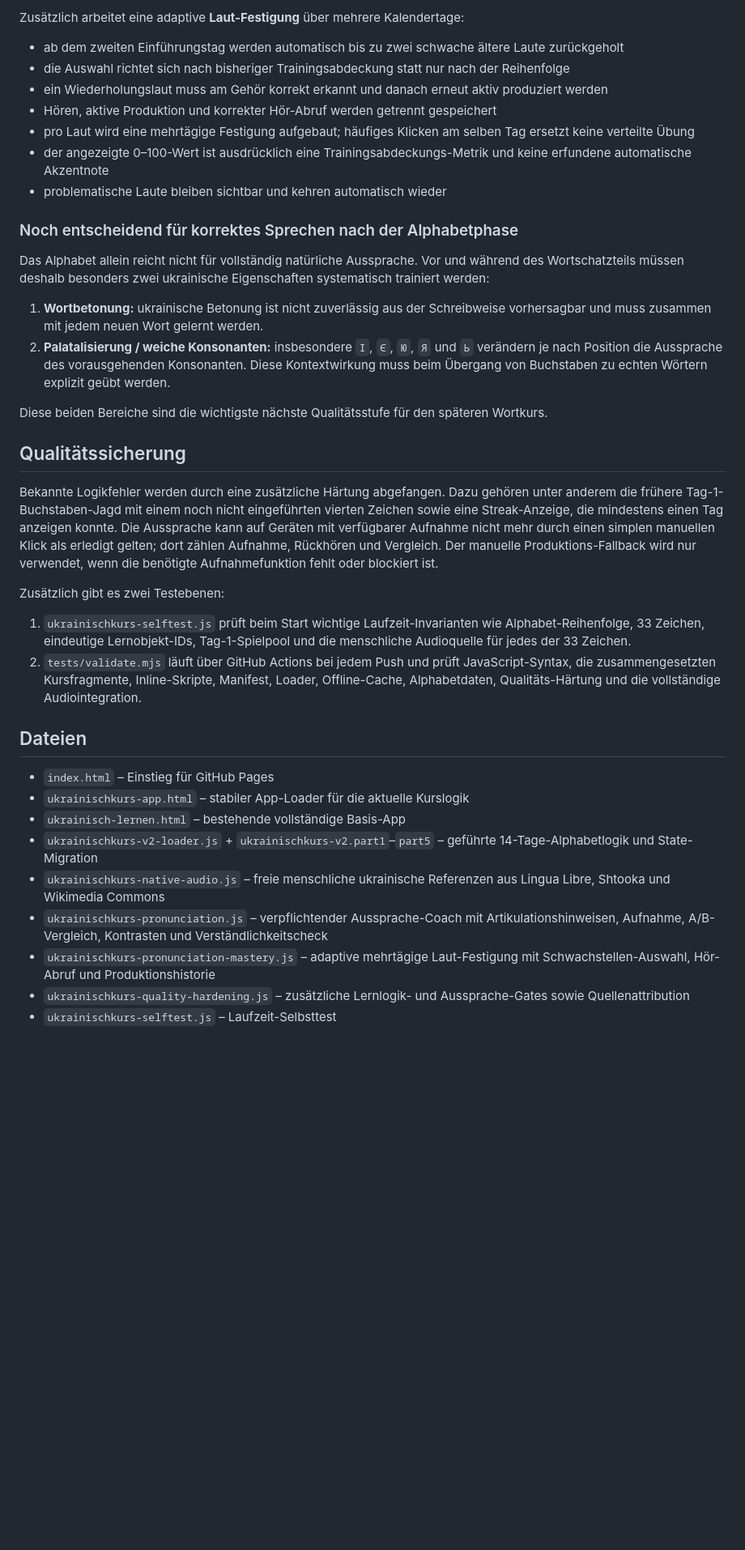
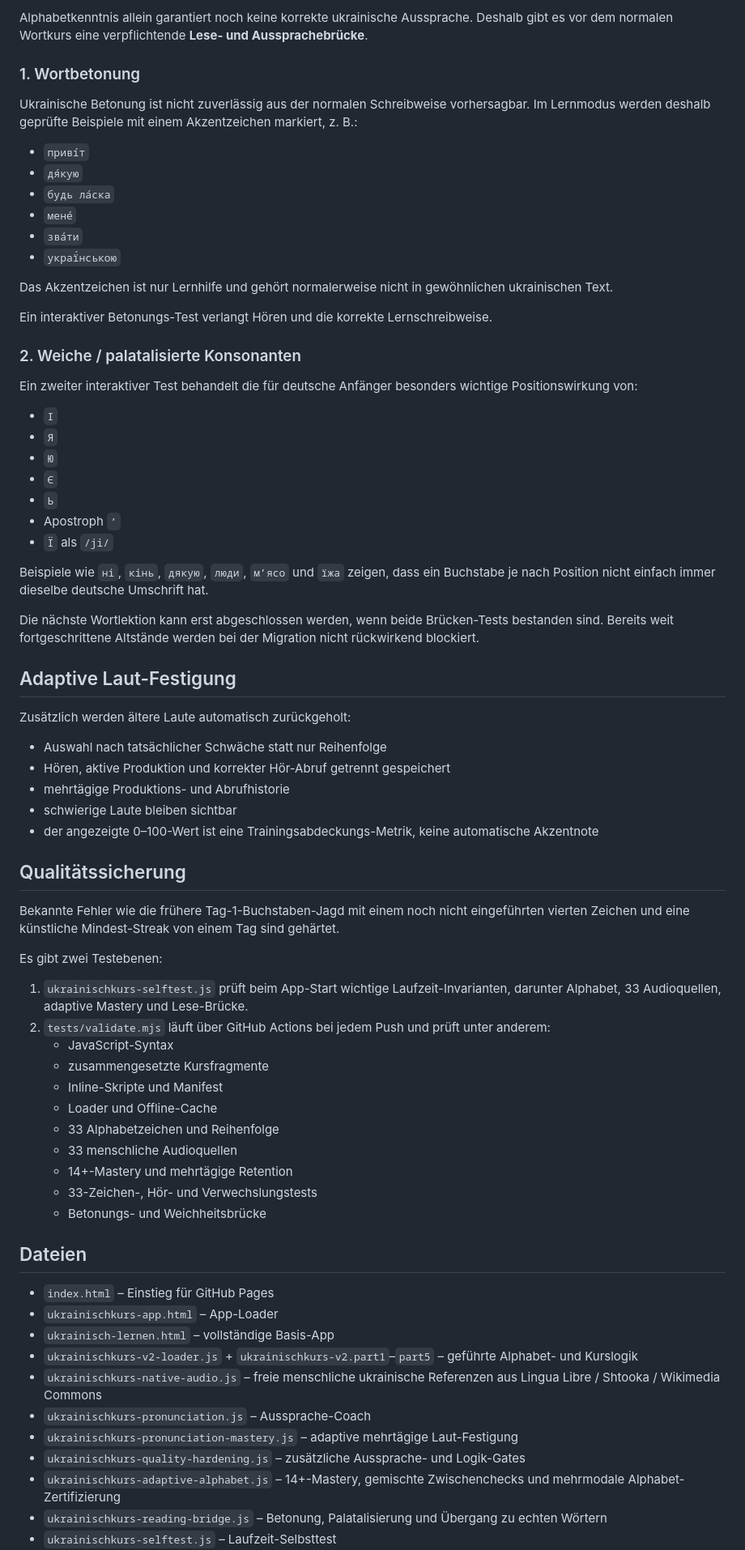
Before and after one commit to disorder119/ua-study-c9q7m4x8r2k6v5n, a Markdown page: README.md, the part around one of its changes. Shown at 81% size. Drawn GitHub-style; blank space fills up the shorter version.

Commit message:
Dokumentiere adaptiven 14-Plus-Lernweg

```diff
--- a/README.md
+++ b/README.md
@@ -45,40 +72,75 @@ Die menschlichen Aufnahmen werden online von Wikimedia Commons gestreamt und nic
 
-Zusätzlich arbeitet eine adaptive **Laut-Festigung** über mehrere Kalendertage:
+Alphabetkenntnis allein garantiert noch keine korrekte ukrainische Aussprache. Deshalb gibt es vor dem normalen Wortkurs eine verpflichtende **Lese- und Aussprachebrücke**.
 
-- ab dem zweiten Einführungstag werden automatisch bis zu zwei schwache ältere Laute zurückgeholt
-- die Auswahl richtet sich nach bisheriger Trainingsabdeckung statt nur nach der Reihenfolge
-- ein Wiederholungslaut muss am Gehör korrekt erkannt und danach erneut aktiv produziert werden
-- Hören, aktive Produktion und korrekter Hör-Abruf werden getrennt gespeichert
-- pro Laut wird eine mehrtägige Festigung aufgebaut; häufiges Klicken am selben Tag ersetzt keine verteilte Übung
-- der angezeigte 0–100-Wert ist ausdrücklich eine Trainingsabdeckungs-Metrik und keine erfundene automatische Akzentnote
-- problematische Laute bleiben sichtbar und kehren automatisch wieder
+### 1. Wortbetonung
 
-### Noch entscheidend für korrektes Sprechen nach der Alphabetphase
+Ukrainische Betonung ist nicht zuverlässig aus der normalen Schreibweise vorhersagbar. Im Lernmodus werden deshalb geprüfte Beispiele mit einem Akzentzeichen markiert, z. B.:
 
-Das Alphabet allein reicht nicht für vollständig natürliche Aussprache. Vor und während des Wortschatzteils müssen deshalb besonders zwei ukrainische Eigenschaften systematisch trainiert werden:
+- `приві́т`
+- `дя́кую`
+- `будь ла́ска`
+- `мене́`
+- `зва́ти`
+- `украї́нською`
 
-1. **Wortbetonung:** ukrainische Betonung ist nicht zuverlässig aus der Schreibweise vorhersagbar und muss zusammen mit jedem neuen Wort gelernt werden.
-2. **Palatalisierung / weiche Konsonanten:** insbesondere `І`, `Є`, `Ю`, `Я` und `Ь` verändern je nach Position die Aussprache des vorausgehenden Konsonanten. Diese Kontextwirkung muss beim Übergang von Buchstaben zu echten Wörtern explizit geübt werden.
+Das Akzentzeichen ist nur Lernhilfe und gehört normalerweise nicht in gewöhnlichen ukrainischen Text.
 
-Diese beiden Bereiche sind die wichtigste nächste Qualitätsstufe für den späteren Wortkurs.
+Ein interaktiver Betonungs-Test verlangt Hören und die korrekte Lernschreibweise.
+
+### 2. Weiche / palatalisierte Konsonanten
+
+Ein zweiter interaktiver Test behandelt die für deutsche Anfänger besonders wichtige Positionswirkung von:
+
+- `І`
+- `Я`
+- `Ю`
+- `Є`
+- `Ь`
+- Apostroph `’`
+- `Ї` als `/ji/`
+
+Beispiele wie `ні`, `кінь`, `дякую`, `люди`, `м’ясо` und `їжа` zeigen, dass ein Buchstabe je nach Position nicht einfach immer dieselbe deutsche Umschrift hat.
+
+Die nächste Wortlektion kann erst abgeschlossen werden, wenn beide Brücken-Tests bestanden sind. Bereits weit fortgeschrittene Altstände werden bei der Migration nicht rückwirkend blockiert.
+
+## Adaptive Laut-Festigung
+
+Zusätzlich werden ältere Laute automatisch zurückgeholt:
+
+- Auswahl nach tatsächlicher Schwäche statt nur Reihenfolge
+- Hören, aktive Produktion und korrekter Hör-Abruf getrennt gespeichert
+- mehrtägige Produktions- und Abrufhistorie
+- schwierige Laute bleiben sichtbar
+- der angezeigte 0–100-Wert ist eine Trainingsabdeckungs-Metrik, keine automatische Akzentnote
 
 ## Qualitätssicherung
 
-Bekannte Logikfehler werden durch eine zusätzliche Härtung abgefangen. Dazu gehören unter anderem die frühere Tag-1-Buchstaben-Jagd mit einem noch nicht eingeführten vierten Zeichen sowie eine Streak-Anzeige, die mindestens einen Tag anzeigen konnte. Die Aussprache kann auf Geräten mit verfügbarer Aufnahme nicht mehr durch einen simplen manuellen Klick als erledigt gelten; dort zählen Aufnahme, Rückhören und Vergleich. Der manuelle Produktions-Fallback wird nur verwendet, wenn die benötigte Aufnahmefunktion fehlt oder blockiert ist.
+Bekannte Fehler wie die frühere Tag-1-Buchstaben-Jagd mit einem noch nicht eingeführten vierten Zeichen und eine künstliche Mindest-Streak von einem Tag sind gehärtet.
 
-Zusätzlich gibt es zwei Testebenen:
+Es gibt zwei Testebenen:
 
-1. `ukrainischkurs-selftest.js` prüft beim Start wichtige Laufzeit-Invarianten wie Alphabet-Reihenfolge, 33 Zeichen, eindeutige Lernobjekt-IDs, Tag-1-Spielpool und die menschliche Audioquelle für jedes der 33 Zeichen.
-2. `tests/validate.mjs` läuft über GitHub Actions bei jedem Push und prüft JavaScript-Syntax, die zusammengesetzten Kursfragmente, Inline-Skripte, Manifest, Loader, Offline-Cache, Alphabetdaten, Qualitäts-Härtung und die vollständige Audiointegration.
+1. `ukrainischkurs-selftest.js` prüft beim App-Start wichtige Laufzeit-Invarianten, darunter Alphabet, 33 Audioquellen, adaptive Mastery und Lese-Brücke.
+2. `tests/validate.mjs` läuft über GitHub Actions bei jedem Push und prüft unter anderem:
+   - JavaScript-Syntax
+   - zusammengesetzte Kursfragmente
+   - Inline-Skripte und Manifest
+   - Loader und Offline-Cache
+   - 33 Alphabetzeichen und Reihenfolge
+   - 33 menschliche Audioquellen
+   - 14+-Mastery und mehrtägige Retention
+   - 33-Zeichen-, Hör- und Verwechslungstests
+   - Betonungs- und Weichheitsbrücke
 
 ## Dateien
 
 - `index.html` – Einstieg für GitHub Pages
-- `ukrainischkurs-app.html` – stabiler App-Loader für die aktuelle Kurslogik
-- `ukrainisch-lernen.html` – bestehende vollständige Basis-App
-- `ukrainischkurs-v2-loader.js` + `ukrainischkurs-v2.part1`–`part5` – geführte 14-Tage-Alphabetlogik und State-Migration
-- `ukrainischkurs-native-audio.js` – freie menschliche ukrainische Referenzen aus Lingua Libre, Shtooka und Wikimedia Commons
-- `ukrainischkurs-pronunciation.js` – verpflichtender Aussprache-Coach mit Artikulationshinweisen, Aufnahme, A/B-Vergleich, Kontrasten und Verständlichkeitscheck
-- `ukrainischkurs-pronunciation-mastery.js` – adaptive mehrtägige Laut-Festigung mit Schwachstellen-Auswahl, Hör-Abruf und Produktionshistorie
-- `ukrainischkurs-quality-hardening.js` – zusätzliche Lernlogik- und Aussprache-Gates sowie Quellenattribution
+- `ukrainischkurs-app.html` – App-Loader
+- `ukrainisch-lernen.html` – vollständige Basis-App
+- `ukrainischkurs-v2-loader.js` + `ukrainischkurs-v2.part1`–`part5` – geführte Alphabet- und Kurslogik
+- `ukrainischkurs-native-audio.js` – freie menschliche ukrainische Referenzen aus Lingua Libre / Shtooka / Wikimedia Commons
+- `ukrainischkurs-pronunciation.js` – Aussprache-Coach
+- `ukrainischkurs-pronunciation-mastery.js` – adaptive mehrtägige Laut-Festigung
+- `ukrainischkurs-quality-hardening.js` – zusätzliche Aussprache- und Logik-Gates
+- `ukrainischkurs-adaptive-alphabet.js` – 14+-Mastery, gemischte Zwischenchecks und mehrmodale Alphabet-Zertifizierung
+- `ukrainischkurs-reading-bridge.js` – Betonung, Palatalisierung und Übergang zu echten Wörtern
 - `ukrainischkurs-selftest.js` – Laufzeit-Selbsttest
```
Also changed, not shown: other parts of README.md (+54 -28 lines).
